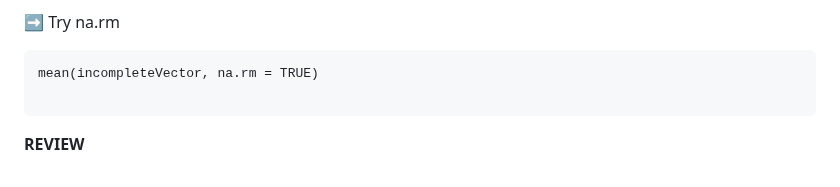
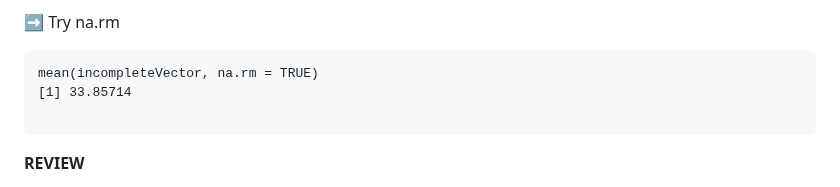
Before and after one commit to Colorado-State-University-CMB/CM515-course-2024, a Markdown page: modules/02_RStudio/05_RFunctions.md, the part around the change. Rendered like a GitHub page.

Commit message:
add content

````diff
--- a/modules/02_RStudio/05_RFunctions.md
+++ b/modules/02_RStudio/05_RFunctions.md
@@ -119,6 +119,7 @@ hmmm... Looks like it won't let me. This is where **na.rm** comes in. It mean **
 
 ```
 mean(incompleteVector, na.rm = TRUE)
+[1] 33.85714
 
 ```
 
````
